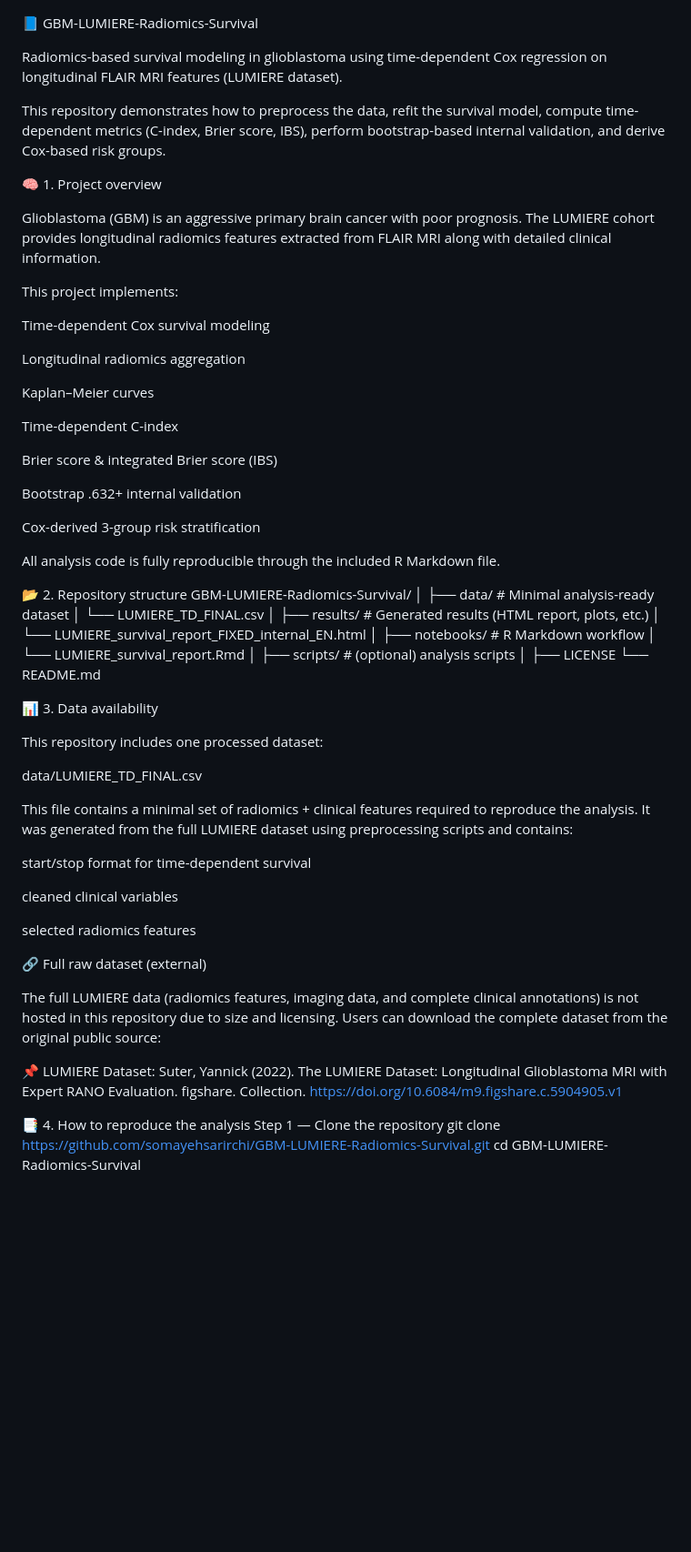
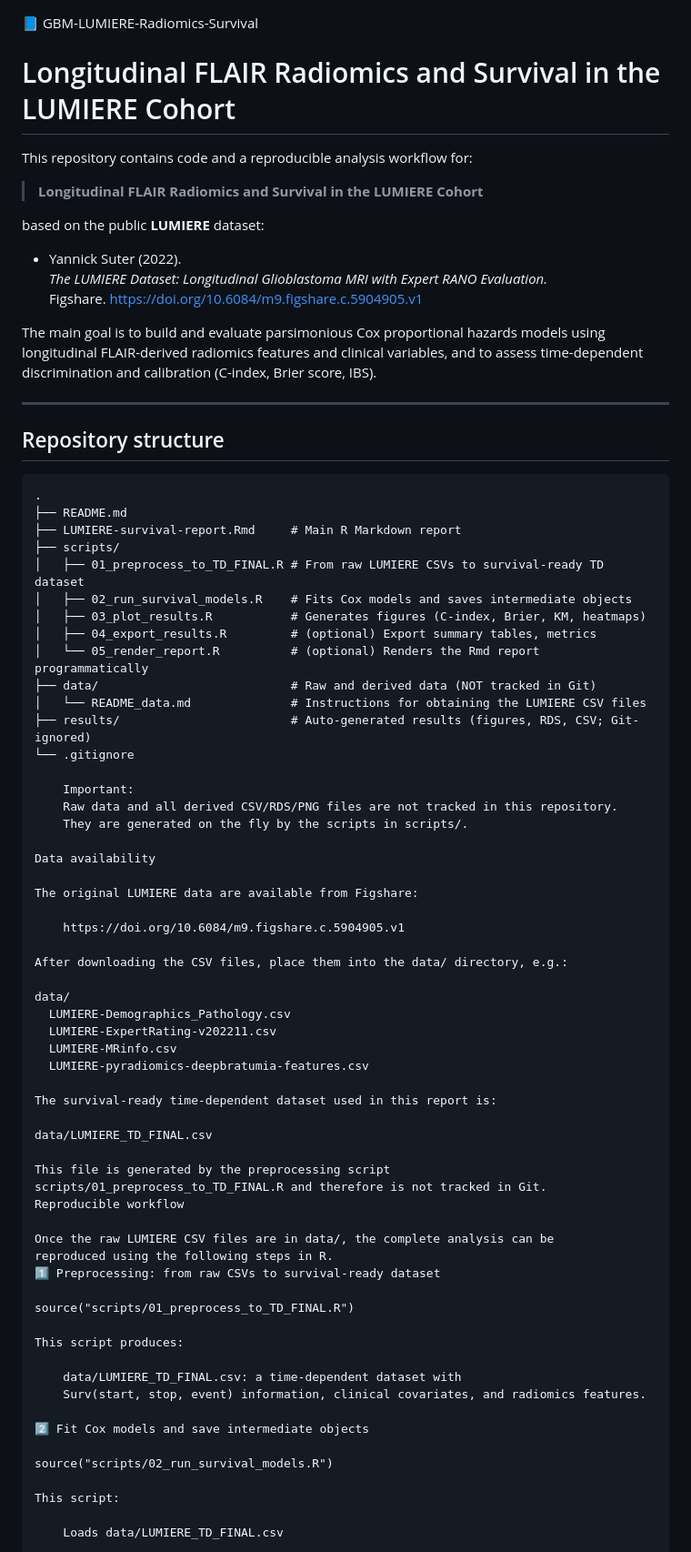
Before and after one commit to somayehsarirchi/GBM-LUMIERE-Radiomics-Survival, a Markdown page: README.md, the part around the change printed below. Shown: that part at 91% size. Rendered like a GitHub page; blank space fills up the shorter version.

````diff
--- a/README.md
+++ b/README.md
@@ -1,74 +1,82 @@
 📘 GBM-LUMIERE-Radiomics-Survival
 
-Radiomics-based survival modeling in glioblastoma using time-dependent Cox regression on longitudinal FLAIR MRI features (LUMIERE dataset).
+# Longitudinal FLAIR Radiomics and Survival in the LUMIERE Cohort
 
-This repository demonstrates how to preprocess the data, refit the survival model, compute time-dependent metrics (C-index, Brier score, IBS), perform bootstrap-based internal validation, and derive Cox-based risk groups.
+This repository contains code and a reproducible analysis workflow for:
 
-🧠 1. Project overview
+> **Longitudinal FLAIR Radiomics and Survival in the LUMIERE Cohort**
 
-Glioblastoma (GBM) is an aggressive primary brain cancer with poor prognosis.
-The LUMIERE cohort provides longitudinal radiomics features extracted from FLAIR MRI along with detailed clinical information.
+based on the public **LUMIERE** dataset:
 
-This project implements:
+- Yannick Suter (2022).
+  *The LUMIERE Dataset: Longitudinal Glioblastoma MRI with Expert RANO Evaluation.*
+  Figshare. https://doi.org/10.6084/m9.figshare.c.5904905.v1
 
-Time-dependent Cox survival modeling
+The main goal is to build and evaluate parsimonious Cox proportional hazards models
+using longitudinal FLAIR-derived radiomics features and clinical variables, and to
+assess time-dependent discrimination and calibration (C-index, Brier score, IBS).
 
-Longitudinal radiomics aggregation
+---
 
-Kaplan–Meier curves
+## Repository structure
 
-Time-dependent C-index
+```text
+.
+├── README.md
+├── LUMIERE-survival-report.Rmd     # Main R Markdown report
+├── scripts/
+│   ├── 01_preprocess_to_TD_FINAL.R # From raw LUMIERE CSVs to survival-ready TD dataset
+│   ├── 02_run_survival_models.R    # Fits Cox models and saves intermediate objects
+│   ├── 03_plot_results.R           # Generates figures (C-index, Brier, KM, heatmaps)
+│   ├── 04_export_results.R         # (optional) Export summary tables, metrics
+│   └── 05_render_report.R          # (optional) Renders the Rmd report programmatically
+├── data/                           # Raw and derived data (NOT tracked in Git)
+│   └── README_data.md              # Instructions for obtaining the LUMIERE CSV files
+├── results/                        # Auto-generated results (figures, RDS, CSV; Git-ignored)
+└── .gitignore
 
-Brier score & integrated Brier score (IBS)
+    Important:
+    Raw data and all derived CSV/RDS/PNG files are not tracked in this repository.
+    They are generated on the fly by the scripts in scripts/.
 
-Bootstrap .632+ internal validation
+Data availability
 
-Cox-derived 3-group risk stratification
+The original LUMIERE data are available from Figshare:
 
-All analysis code is fully reproducible through the included R Markdown file.
+    https://doi.org/10.6084/m9.figshare.c.5904905.v1
 
-📂 2. Repository structure
-GBM-LUMIERE-Radiomics-Survival/
-│
-├── data/                         # Minimal analysis-ready dataset
-│   └── LUMIERE_TD_FINAL.csv
-│
-├── results/                      # Generated results (HTML report, plots, etc.)
-│   └── LUMIERE_survival_report_FIXED_internal_EN.html
-│
-├── notebooks/                    # R Markdown workflow
-│   └── LUMIERE_survival_report.Rmd
-│
-├── scripts/                      # (optional) analysis scripts
-│
-├── LICENSE
-└── README.md
+After downloading the CSV files, place them into the data/ directory, e.g.:
 
-📊 3. Data availability
+data/
+  LUMIERE-Demographics_Pathology.csv
+  LUMIERE-ExpertRating-v202211.csv
+  LUMIERE-MRinfo.csv
+  LUMIERE-pyradiomics-deepbratumia-features.csv
 
-This repository includes one processed dataset:
+The survival-ready time-dependent dataset used in this report is:
 
 data/LUMIERE_TD_FINAL.csv
 
+This file is generated by the preprocessing script
+scripts/01_preprocess_to_TD_FINAL.R and therefore is not tracked in Git.
+Reproducible workflow
 
-This file contains a minimal set of radiomics + clinical features required to reproduce the analysis.
-It was generated from the full LUMIERE dataset using preprocessing scripts and contains:
+Once the raw LUMIERE CSV files are in data/, the complete analysis can be
+reproduced using the following steps in R.
+1️⃣ Preprocessing: from raw CSVs to survival-ready dataset
 
-start/stop format for time-dependent survival
+source("scripts/01_preprocess_to_TD_FINAL.R")
 
-cleaned clinical variables
+This script produces:
 
-selected radiomics features
+    data/LUMIERE_TD_FINAL.csv: a time-dependent dataset with
+    Surv(start, stop, event) information, clinical covariates, and radiomics features.
 
-🔗 Full raw dataset (external)
+2️⃣ Fit Cox models and save intermediate objects
 
-The full LUMIERE data (radiomics features, imaging data, and complete clinical annotations) is not hosted in this repository due to size and licensing.
-Users can download the complete dataset from the original public source:
+source("scripts/02_run_survival_models.R")
 
-📌 LUMIERE Dataset: Suter, Yannick (2022). The LUMIERE Dataset: Longitudinal Glioblastoma MRI with Expert RANO Evaluation. figshare. Collection. https://doi.org/10.6084/m9.figshare.c.5904905.v1
+This script:
 
-📑 4. How to reproduce the analysis
-Step 1 — Clone the repository
-git clone https://github.com/somayehsarirchi/GBM-LUMIERE-Radiomics-Survival.git
-cd GBM-LUMIERE-Radiomics-Survival
+    Loads data/LUMIERE_TD_FINAL.csv
 
````
Also changed, not shown: other parts of README.md (+75 -69 lines).
